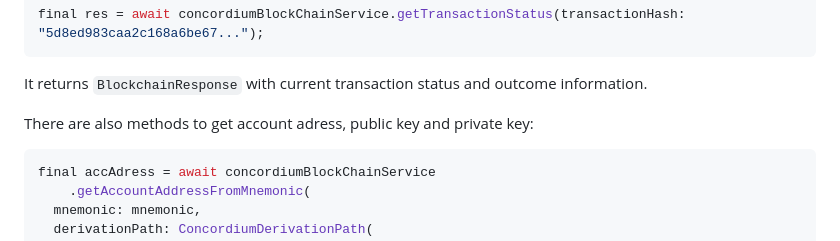
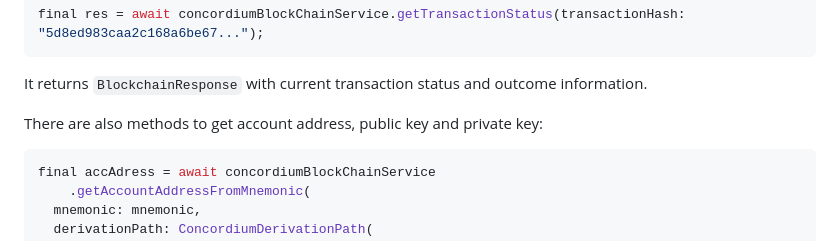
Before and after one commit to vlmoon99/flutterchain, a Markdown page: documentation/Flutterchain Concordium Guide.md, the part around the change. GitHub-like rendering.

Commit message:
fixed typo

````diff
--- a/documentation/Flutterchain Concordium Guide.md
+++ b/documentation/Flutterchain Concordium Guide.md
@@ -110,7 +110,7 @@ final res = await concordiumBlockChainService.getTransactionStatus(transactionHa
 
 It returns `BlockchainResponse` with current transaction status and outcome information.
 
-There are also methods to get account adress, public key and private key:
+There are also methods to get account address, public key and private key:
 
 ```dart
 final accAdress = await concordiumBlockChainService
````
